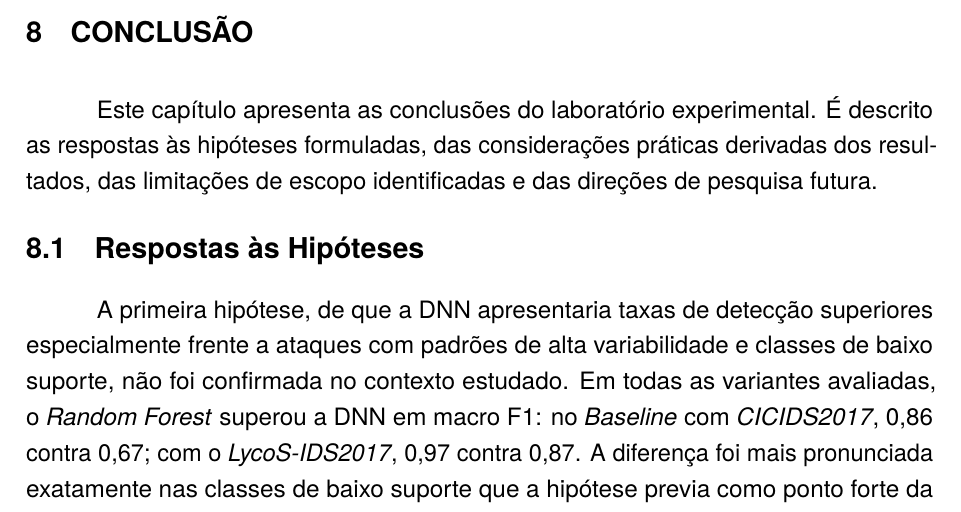
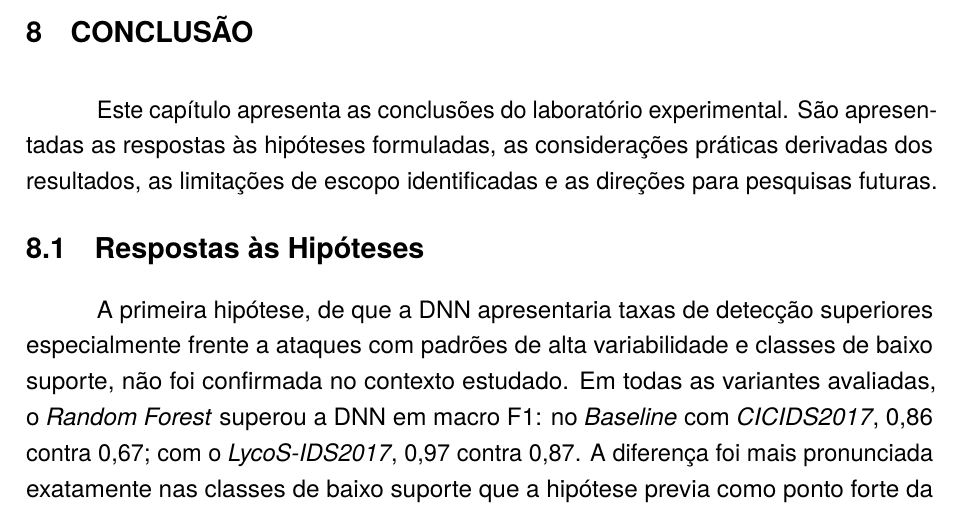
Before and after one commit to dubortoto/TCC, a LaTeX thesis (TCC - Laboratorio de Intrusão.tex, which reads chapters/cap8.tex): part of page 70 of 75, cut so that both start at the same text. Compiled offline with pdfLaTeX.

Commit message:
Mudando um pouco a escrita da conclusão

```diff
--- a/chapters/cap8.tex
+++ b/chapters/cap8.tex
@@ -1,6 +1,6 @@
 \chapter{CONCLUSÃO}
 
-Este capítulo apresenta as conclusões do laboratório experimental. É descrito as respostas às hipóteses formuladas, das considerações práticas derivadas dos resultados, das limitações de escopo identificadas e das direções de pesquisa futura.
+Este capítulo apresenta as conclusões do laboratório experimental. São apresentadas as respostas às hipóteses formuladas, as considerações práticas derivadas dos resultados, as limitações de escopo identificadas e as direções para pesquisas futuras.
 
 \section{Respostas às Hipóteses}
 
```
